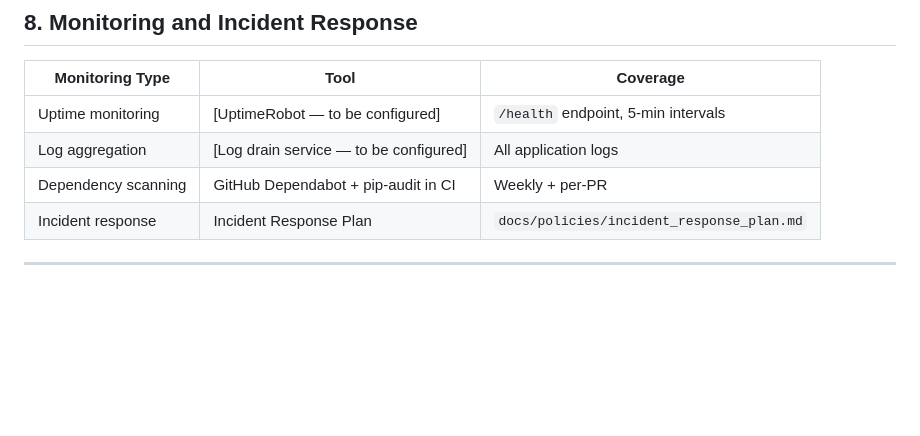
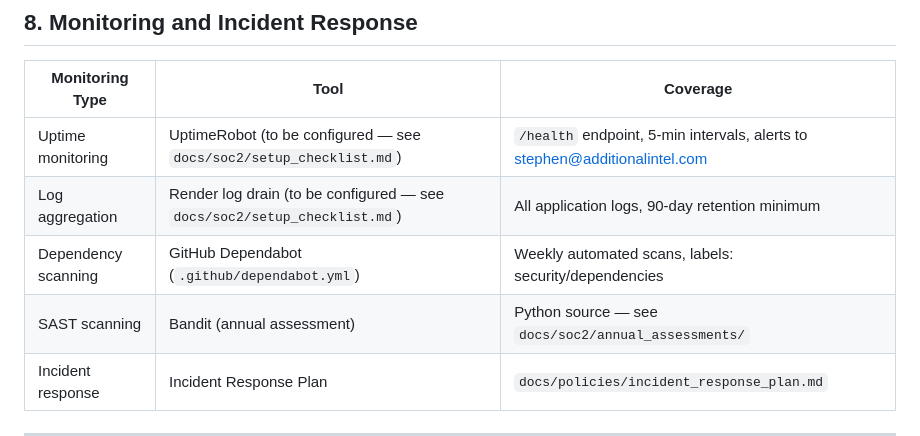
Before and after one commit to AILLCSteve/BidBrief, a Markdown page: docs/soc2/system_description.md, the part around the change. GitHub-like rendering; blank space fills up the shorter version.

Commit message:
docs: update system description monitoring section (SOC2 CC4.1, CC7.2)
Reflects Dependabot now configured, UptimeRobot and log drain pending manual
setup (referenced to setup_checklist.md). Adds SAST scanning row (Bandit,
annual). Removes placeholder brackets — status now accurate as of Phase 1.

Co-Authored-By: Claude Sonnet 4.6 <noreply@anthropic.com>

```diff
--- a/docs/soc2/system_description.md
+++ b/docs/soc2/system_description.md
@@ -233,9 +233,10 @@ All production changes follow the Change Management Policy
 
 | Monitoring Type | Tool | Coverage |
 |----------------|------|---------|
-| Uptime monitoring | [UptimeRobot — to be configured] | `/health` endpoint, 5-min intervals |
-| Log aggregation | [Log drain service — to be configured] | All application logs |
-| Dependency scanning | GitHub Dependabot + pip-audit in CI | Weekly + per-PR |
+| Uptime monitoring | UptimeRobot (to be configured — see `docs/soc2/setup_checklist.md`) | `/health` endpoint, 5-min intervals, alerts to stephen@additionalintel.com |
+| Log aggregation | Render log drain (to be configured — see `docs/soc2/setup_checklist.md`) | All application logs, 90-day retention minimum |
+| Dependency scanning | GitHub Dependabot (`.github/dependabot.yml`) | Weekly automated scans, labels: security/dependencies |
+| SAST scanning | Bandit (annual assessment) | Python source — see `docs/soc2/annual_assessments/` |
 | Incident response | Incident Response Plan | `docs/policies/incident_response_plan.md` |
 
 ---
```
